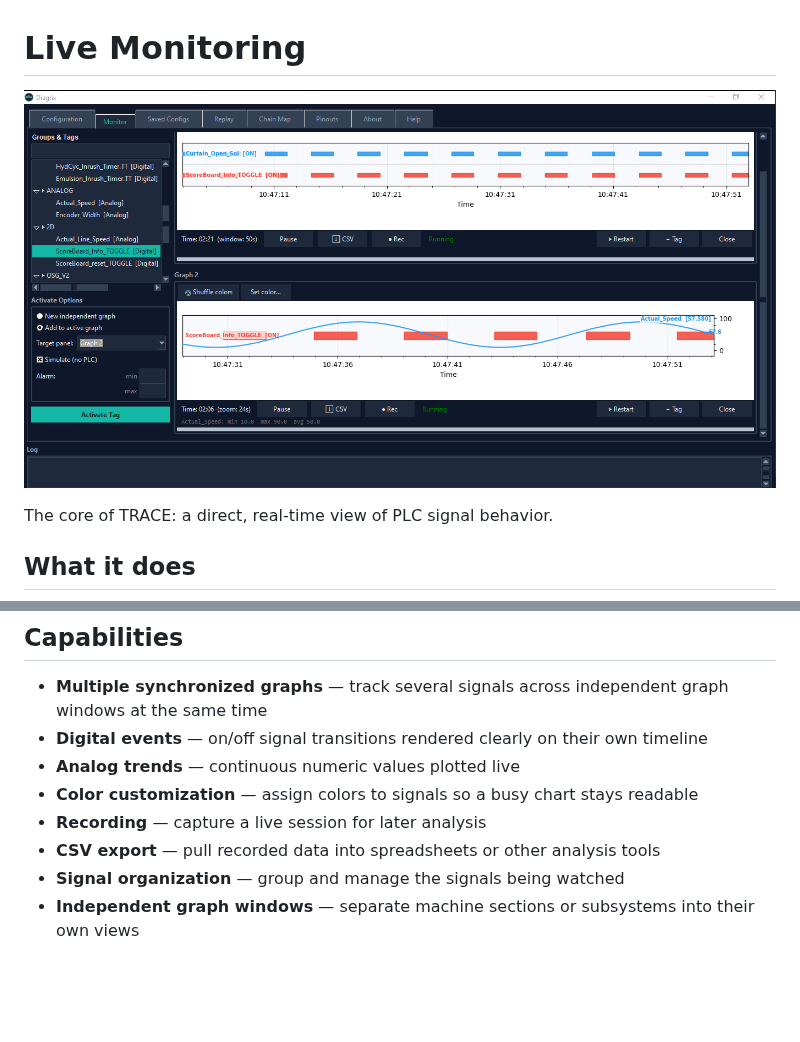
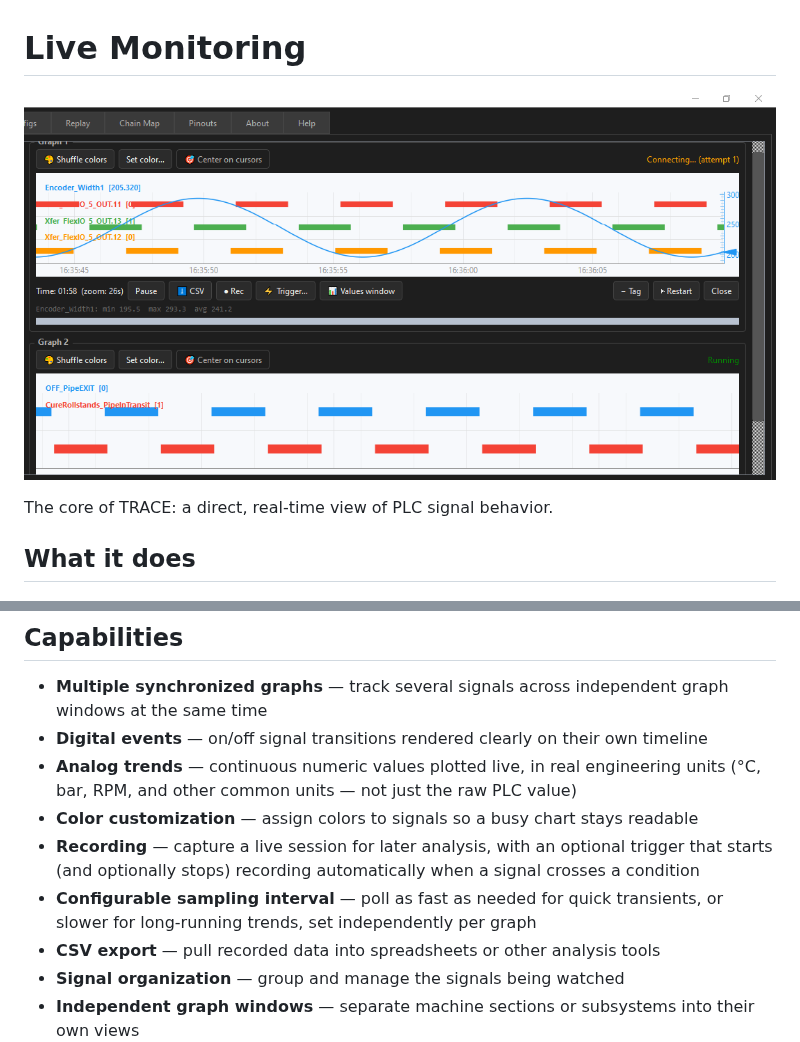
Before and after one commit to wramirezrg/trace, a Markdown page: docs/monitor.md, 2 parts joined by grey strips. Drawn GitHub-style; pictures changed too: media/monitor.png; blank space fills up the shorter version.

```diff
--- a/docs/monitor.md
+++ b/docs/monitor.md
@@ -15,9 +15,13 @@ maintenance log.
 - **Multiple synchronized graphs** — track several signals across independent graph windows at
   the same time
 - **Digital events** — on/off signal transitions rendered clearly on their own timeline
-- **Analog trends** — continuous numeric values plotted live
+- **Analog trends** — continuous numeric values plotted live, in real engineering units
+  (°C, bar, RPM, and other common units — not just the raw PLC value)
 - **Color customization** — assign colors to signals so a busy chart stays readable
-- **Recording** — capture a live session for later analysis
+- **Recording** — capture a live session for later analysis, with an optional trigger that
+  starts (and optionally stops) recording automatically when a signal crosses a condition
+- **Configurable sampling interval** — poll as fast as needed for quick transients, or slower
+  for long-running trends, set independently per graph
 - **CSV export** — pull recorded data into spreadsheets or other analysis tools
 - **Signal organization** — group and manage the signals being watched
 - **Independent graph windows** — separate machine sections or subsystems into their own views
```
Also changed, not shown: CHANGELOG.md (+11 -0 lines), CONTRIBUTING.md (+1 -1 lines), media/chain-map.png, media/pinouts.png, media/replay.png, media/trace-banner.png, media/trace-social-preview.png, 5 other files.
